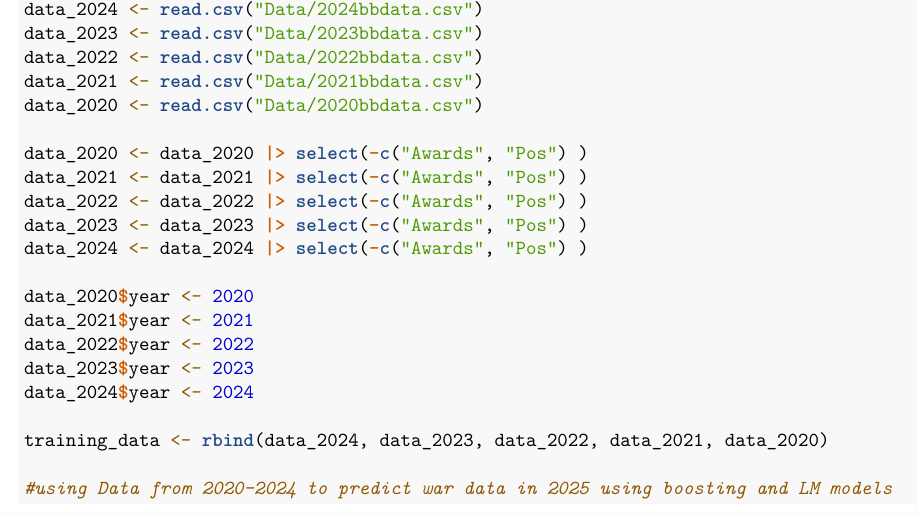
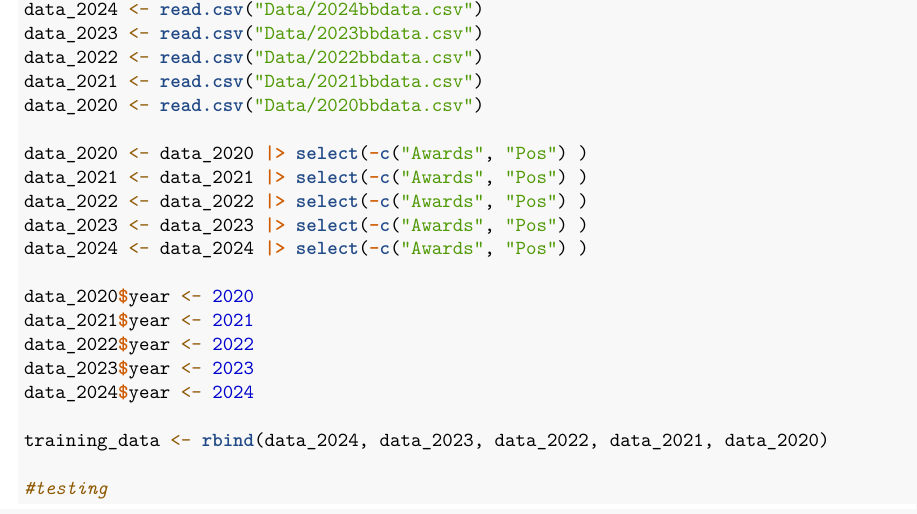
Before and after one commit to dsci445-csu/project-3, an R Markdown document (WorkingScript.Rmd): part of the page, cut so that both start at the same text. Rendered offline with R 4.5, knitr and Pandoc, then LaTeX, with nearby package versions.

Commit message:
testing
git commit -m testing

````diff
--- a/WorkingScript.Rmd
+++ b/WorkingScript.Rmd
@@ -36,8 +36,7 @@ data_2024$year <- 2024
 
 training_data <- rbind(data_2024, data_2023, data_2022, data_2021, data_2020)
 
-#using Data from 2020-2024 to predict war data in 2025 using boosting and LM models
-
+#testing
 ```
 
 ```{r}
````
